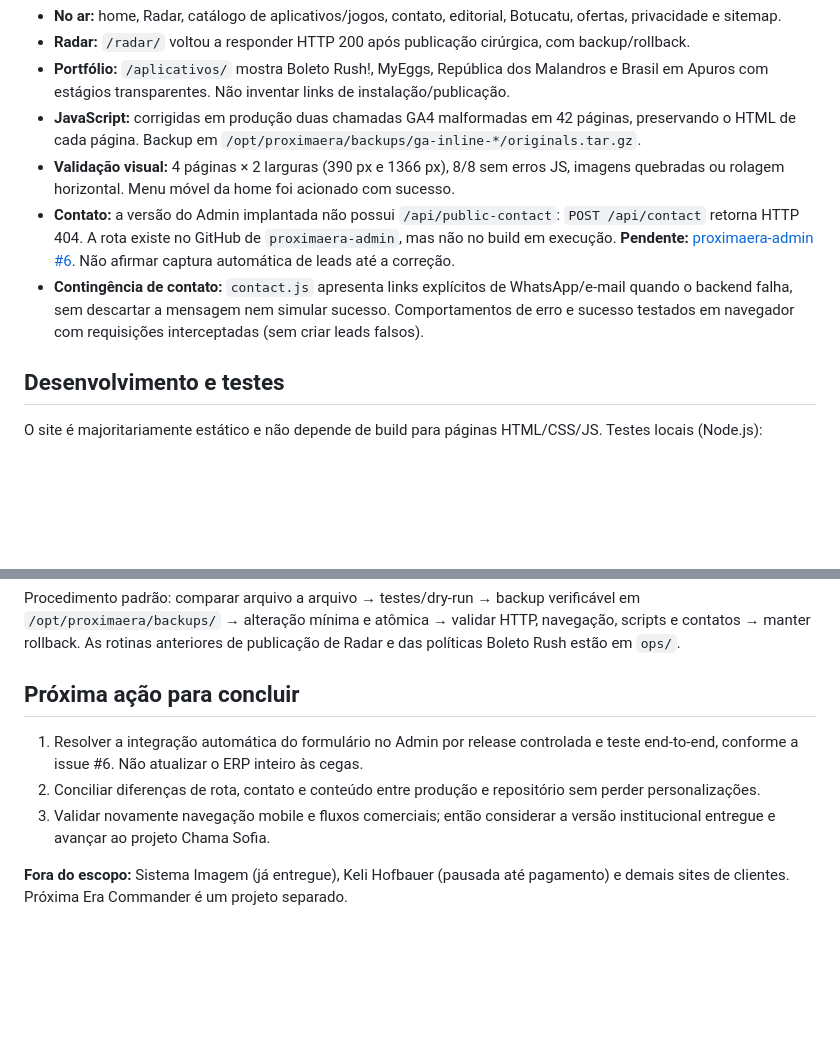
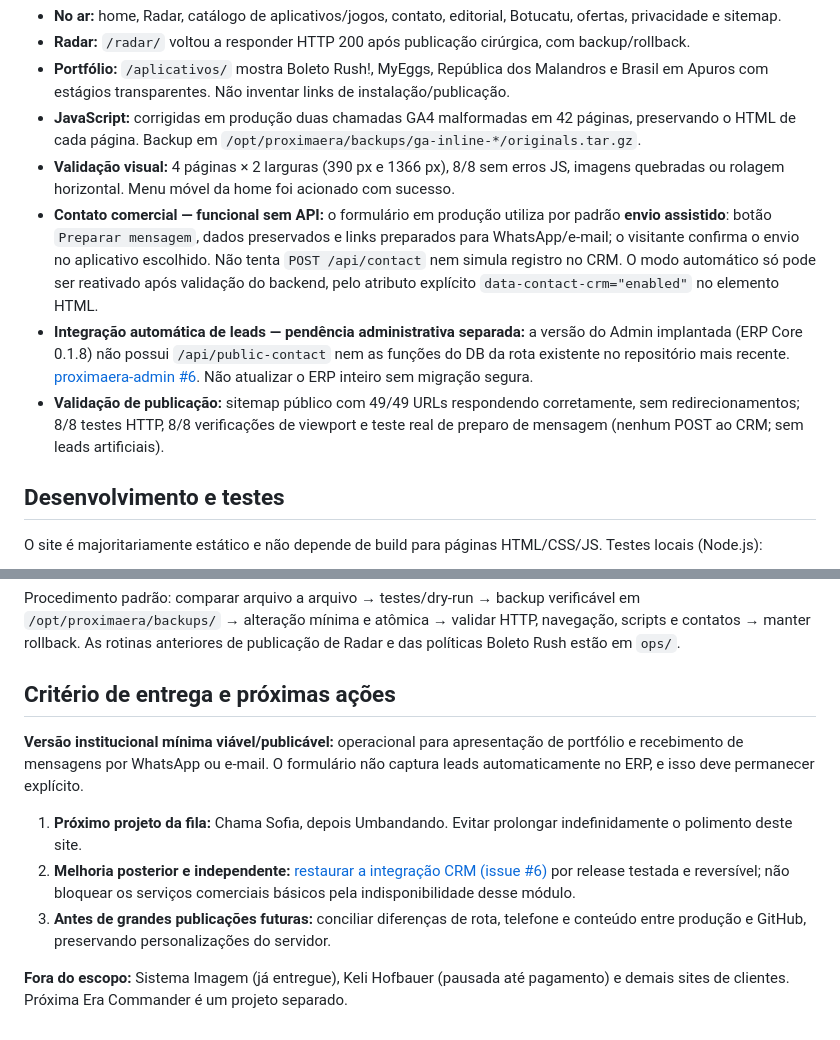
Before and after one commit to giulianocruz/proximaera-site, a Markdown page: README.md, 2 parts joined by grey strips. Rendered like a GitHub page; blank space fills up the shorter version.

Commit message:
docs(release): site MVP operacional com contato assistido e 49 URLs validadas

```diff
--- a/README.md
+++ b/README.md
@@ -9,8 +9,9 @@ Site público: https://proximaera.com.br/ · Repositório: `giulianocruz/proxima
 - **Portfólio:** `/aplicativos/` mostra Boleto Rush!, MyEggs, República dos Malandros e Brasil em Apuros com estágios transparentes. Não inventar links de instalação/publicação.
 - **JavaScript:** corrigidas em produção duas chamadas GA4 malformadas em 42 páginas, preservando o HTML de cada página. Backup em `/opt/proximaera/backups/ga-inline-*/originals.tar.gz`.
 - **Validação visual:** 4 páginas × 2 larguras (390 px e 1366 px), 8/8 sem erros JS, imagens quebradas ou rolagem horizontal. Menu móvel da home foi acionado com sucesso.
-- **Contato:** a versão do Admin implantada não possui `/api/public-contact`: `POST /api/contact` retorna HTTP 404. A rota existe no GitHub de `proximaera-admin`, mas não no build em execução. **Pendente:** [proximaera-admin #6](https://github.com/giulianocruz/proximaera-admin/issues/6). Não afirmar captura automática de leads até a correção.
-- **Contingência de contato:** `contact.js` apresenta links explícitos de WhatsApp/e-mail quando o backend falha, sem descartar a mensagem nem simular sucesso. Comportamentos de erro e sucesso testados em navegador com requisições interceptadas (sem criar leads falsos).
+- **Contato comercial — funcional sem API:** o formulário em produção utiliza por padrão **envio assistido**: botão `Preparar mensagem`, dados preservados e links preparados para WhatsApp/e-mail; o visitante confirma o envio no aplicativo escolhido. Não tenta `POST /api/contact` nem simula registro no CRM. O modo automático só pode ser reativado após validação do backend, pelo atributo explícito `data-contact-crm="enabled"` no elemento HTML.
+- **Integração automática de leads — pendência administrativa separada:** a versão do Admin implantada (ERP Core 0.1.8) não possui `/api/public-contact` nem as funções do DB da rota existente no repositório mais recente. [proximaera-admin #6](https://github.com/giulianocruz/proximaera-admin/issues/6). Não atualizar o ERP inteiro sem migração segura.
+- **Validação de publicação:** sitemap público com 49/49 URLs respondendo corretamente, sem redirecionamentos; 8/8 testes HTTP, 8/8 verificações de viewport e teste real de preparo de mensagem (nenhum POST ao CRM; sem leads artificiais).
 
 ## Desenvolvimento e testes
 
@@ -31,10 +32,12 @@ A produção contém personalizações que não estão no repositório. **Nunca
 
 Procedimento padrão: comparar arquivo a arquivo → testes/dry-run → backup verificável em `/opt/proximaera/backups/` → alteração mínima e atômica → validar HTTP, navegação, scripts e contatos → manter rollback. As rotinas anteriores de publicação de Radar e das políticas Boleto Rush estão em `ops/`.
 
-## Próxima ação para concluir
+## Critério de entrega e próximas ações
 
-1. Resolver a integração automática do formulário no Admin por release controlada e teste end-to-end, conforme a issue #6. Não atualizar o ERP inteiro às cegas.
-2. Conciliar diferenças de rota, contato e conteúdo entre produção e repositório sem perder personalizações.
-3. Validar novamente navegação mobile e fluxos comerciais; então considerar a versão institucional entregue e avançar ao projeto Chama Sofia.
+**Versão institucional mínima viável/publicável:** operacional para apresentação de portfólio e recebimento de mensagens por WhatsApp ou e-mail. O formulário não captura leads automaticamente no ERP, e isso deve permanecer explícito.
+
+1. **Próximo projeto da fila:** Chama Sofia, depois Umbandando. Evitar prolongar indefinidamente o polimento deste site.
+2. **Melhoria posterior e independente:** [restaurar a integração CRM (issue #6)](https://github.com/giulianocruz/proximaera-admin/issues/6) por release testada e reversível; não bloquear os serviços comerciais básicos pela indisponibilidade desse módulo.
+3. **Antes de grandes publicações futuras:** conciliar diferenças de rota, telefone e conteúdo entre produção e GitHub, preservando personalizações do servidor.
 
 **Fora do escopo:** Sistema Imagem (já entregue), Keli Hofbauer (pausada até pagamento) e demais sites de clientes. Próxima Era Commander é um projeto separado.
```
